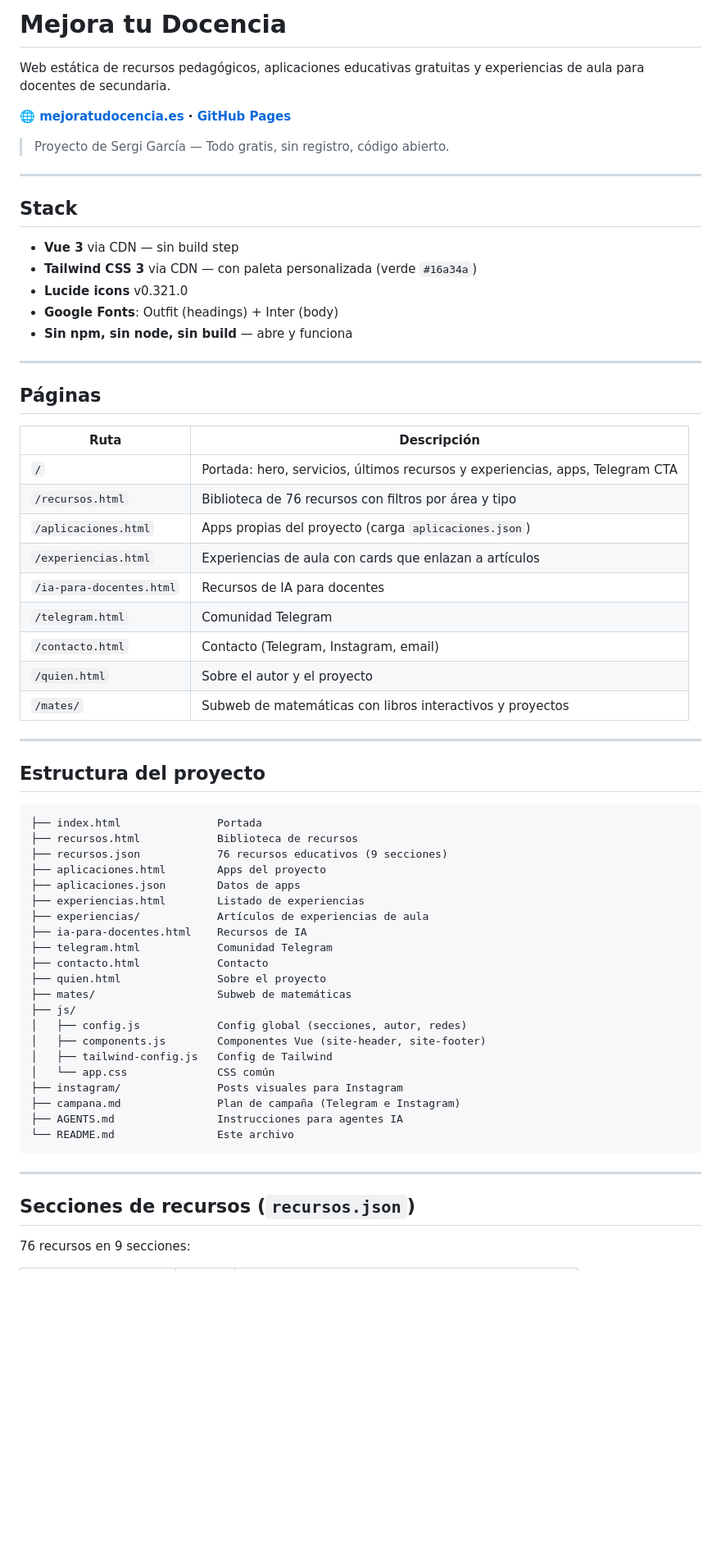
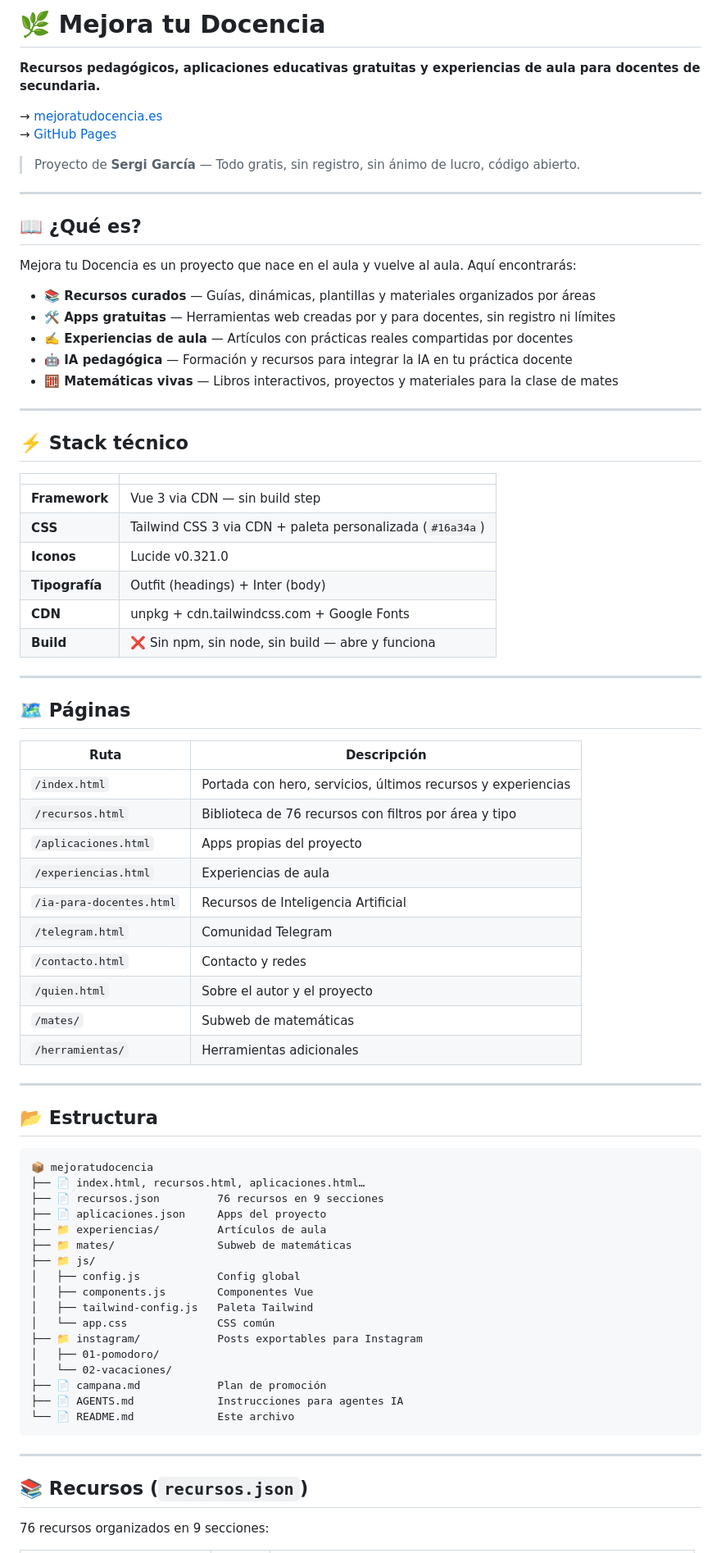
Before and after one commit to sergarb1/mejoratudocencia, a Markdown page: README.md, the part around one of its changes. Shown at 82% size. Rendered like a GitHub page; blank space fills up the shorter version.

Commit message:
readme: rediseño completo con imagen de marca y enlaces claros

````diff
--- a/README.md
+++ b/README.md
@@ -1,68 +1,81 @@
-# Mejora tu Docencia
+# 🌿 Mejora tu Docencia
 
-Web estática de recursos pedagógicos, aplicaciones educativas gratuitas y experiencias de aula para docentes de secundaria.
+**Recursos pedagógicos, aplicaciones educativas gratuitas y experiencias de aula para docentes de secundaria.**
 
-**🌐 [mejoratudocencia.es](https://mejoratudocencia.es) · [GitHub Pages](https://sergarb1.github.io/mejoratudocencia)**
+→ [mejoratudocencia.es](https://mejoratudocencia.es)
+→ [GitHub Pages](https://sergarb1.github.io/mejoratudocencia)
 
-> Proyecto de Sergi García — Todo gratis, sin registro, código abierto.
+> Proyecto de **Sergi García** — Todo gratis, sin registro, sin ánimo de lucro, código abierto.
 
 ---
 
-## Stack
+## 📖 ¿Qué es?
 
-- **Vue 3** via CDN — sin build step
-- **Tailwind CSS 3** via CDN — con paleta personalizada (verde `#16a34a`)
-- **Lucide icons** v0.321.0
-- **Google Fonts**: Outfit (headings) + Inter (body)
-- **Sin npm, sin node, sin build** — abre y funciona
+Mejora tu Docencia es un proyecto que nace en el aula y vuelve al aula. Aquí encontrarás:
+
+- **📚 Recursos curados** — Guías, dinámicas, plantillas y materiales organizados por áreas
+- **🛠️ Apps gratuitas** — Herramientas web creadas por y para docentes, sin registro ni límites
+- **✍️ Experiencias de aula** — Artículos con prácticas reales compartidas por docentes
+- **🤖 IA pedagógica** — Formación y recursos para integrar la IA en tu práctica docente
+- **🧮 Matemáticas vivas** — Libros interactivos, proyectos y materiales para la clase de mates
 
 ---
 
-## Páginas
+## ⚡️ Stack técnico
+
+| | |
+|---|---|
+| **Framework** | Vue 3 via CDN — sin build step |
+| **CSS** | Tailwind CSS 3 via CDN + paleta personalizada (`#16a34a`) |
+| **Iconos** | Lucide v0.321.0 |
+| **Tipografía** | Outfit (headings) + Inter (body) |
+| **CDN** | unpkg + cdn.tailwindcss.com + Google Fonts |
+| **Build** | ❌ Sin npm, sin node, sin build — abre y funciona |
+
+---
+
+## 🗺️ Páginas
 
 | Ruta | Descripción |
 |------|-------------|
-| `/` | Portada: hero, servicios, últimos recursos y experiencias, apps, Telegram CTA |
+| `/index.html` | Portada con hero, servicios, últimos recursos y experiencias |
 | `/recursos.html` | Biblioteca de 76 recursos con filtros por área y tipo |
-| `/aplicaciones.html` | Apps propias del proyecto (carga `aplicaciones.json`) |
-| `/experiencias.html` | Experiencias de aula con cards que enlazan a artículos |
-| `/ia-para-docentes.html` | Recursos de IA para docentes |
+| `/aplicaciones.html` | Apps propias del proyecto |
+| `/experiencias.html` | Experiencias de aula |
+| `/ia-para-docentes.html` | Recursos de Inteligencia Artificial |
 | `/telegram.html` | Comunidad Telegram |
-| `/contacto.html` | Contacto (Telegram, Instagram, email) |
+| `/contacto.html` | Contacto y redes |
 | `/quien.html` | Sobre el autor y el proyecto |
-| `/mates/` | Subweb de matemáticas con libros interactivos y proyectos |
+| `/mates/` | Subweb de matemáticas |
+| `/herramientas/` | Herramientas adicionales |
 
 ---
 
-## Estructura del proyecto
+## 📂 Estructura
 
 ```
-├── index.html               Portada
-├── recursos.html            Biblioteca de recursos
-├── recursos.json            76 recursos educativos (9 secciones)
-├── aplicaciones.html        Apps del proyecto
-├── aplicaciones.json        Datos de apps
-├── experiencias.html        Listado de experiencias
-├── experiencias/            Artículos de experiencias de aula
-├── ia-para-docentes.html    Recursos de IA
-├── telegram.html            Comunidad Telegram
-├── contacto.html            Contacto
-├── quien.html               Sobre el proyecto
-├── mates/                   Subweb de matemáticas
-├── js/
-│   ├── config.js            Config global (secciones, autor, redes)
-│   ├── components.js        Componentes Vue (site-header, site-footer)
-│   ├── tailwind-config.js   Config de Tailwind
+📦 mejoratudocencia
+├── 📄 index.html, recursos.html, aplicaciones.html…
+├── 📄 recursos.json         76 recursos en 9 secciones
+├── 📄 aplicaciones.json     Apps del proyecto
+├── 📁 experiencias/         Artículos de aula
+├── 📁 mates/                Subweb de matemáticas
+├── 📁 js/
+│   ├── config.js            Config global
+│   ├── components.js        Componentes Vue
+│   ├── tailwind-config.js   Paleta Tailwind
 │   └── app.css              CSS común
-├── instagram/               Posts visuales para Instagram
-├── campana.md               Plan de campaña (Telegram e Instagram)
-├── AGENTS.md                Instrucciones para agentes IA
-└── README.md                Este archivo
+├── 📁 instagram/            Posts exportables para Instagram
+│   ├── 01-pomodoro/
+│   └── 02-vacaciones/
+├── 📄 campana.md            Plan de promoción
+├── 📄 AGENTS.md             Instrucciones para agentes IA
+└── 📄 README.md             Este archivo
 ```
 
 ---
 
-## Secciones de recursos (`recursos.json`)
+## 📚 Recursos (`recursos.json`)
 
-76 recursos en 9 secciones:
+76 recursos organizados en 9 secciones:
 
````
Also changed, not shown: other parts of README.md (+40 -48 lines).
